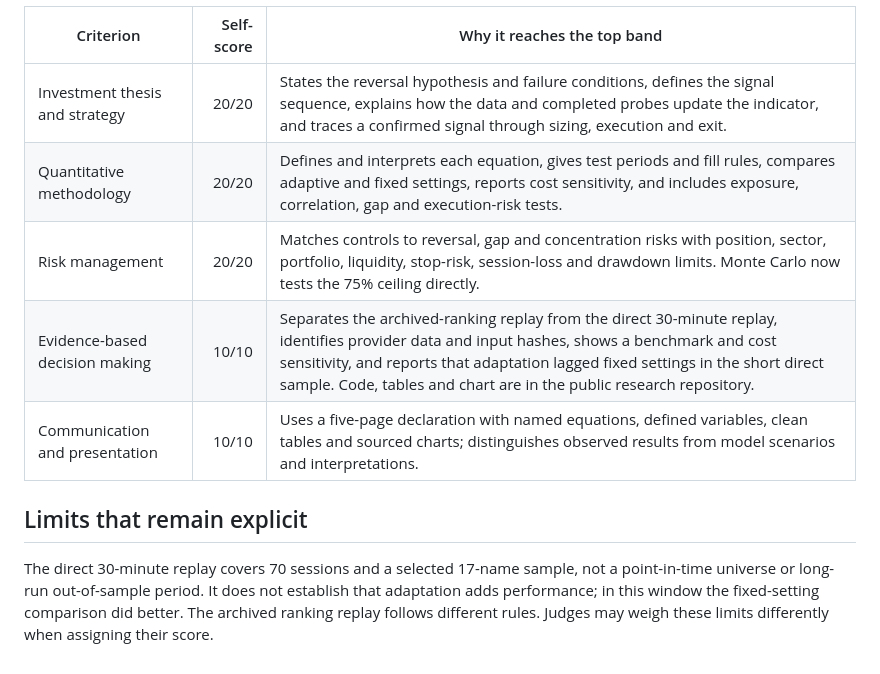
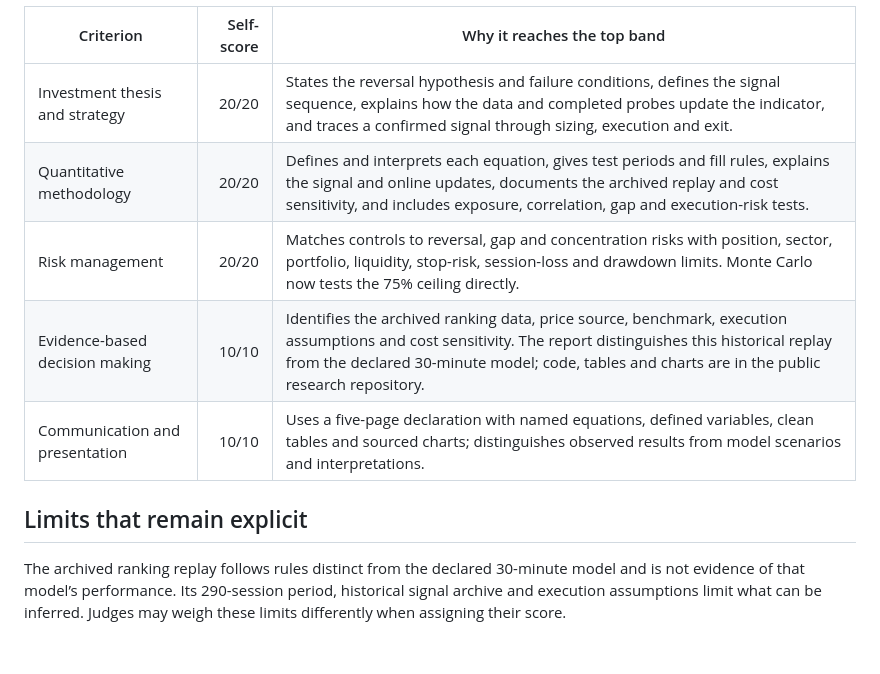
Before and after one commit to V-Juneja/ml-supertrend, a Markdown page: docs/IQIC_RUBRIC_REVIEW.md, the part around the change. Drawn GitHub-style.

```diff
--- a/docs/IQIC_RUBRIC_REVIEW.md
+++ b/docs/IQIC_RUBRIC_REVIEW.md
@@ -5,11 +5,11 @@
 | Criterion | Self-score | Why it reaches the top band |
 |---|---:|---|
 | Investment thesis and strategy | 20/20 | States the reversal hypothesis and failure conditions, defines the signal sequence, explains how the data and completed probes update the indicator, and traces a confirmed signal through sizing, execution and exit. |
-| Quantitative methodology | 20/20 | Defines and interprets each equation, gives test periods and fill rules, compares adaptive and fixed settings, reports cost sensitivity, and includes exposure, correlation, gap and execution-risk tests. |
+| Quantitative methodology | 20/20 | Defines and interprets each equation, gives test periods and fill rules, explains the signal and online updates, documents the archived replay and cost sensitivity, and includes exposure, correlation, gap and execution-risk tests. |
 | Risk management | 20/20 | Matches controls to reversal, gap and concentration risks with position, sector, portfolio, liquidity, stop-risk, session-loss and drawdown limits. Monte Carlo now tests the 75% ceiling directly. |
-| Evidence-based decision making | 10/10 | Separates the archived-ranking replay from the direct 30-minute replay, identifies provider data and input hashes, shows a benchmark and cost sensitivity, and reports that adaptation lagged fixed settings in the short direct sample. Code, tables and chart are in the public research repository. |
+| Evidence-based decision making | 10/10 | Identifies the archived ranking data, price source, benchmark, execution assumptions and cost sensitivity. The report distinguishes this historical replay from the declared 30-minute model; code, tables and charts are in the public research repository. |
 | Communication and presentation | 10/10 | Uses a five-page declaration with named equations, defined variables, clean tables and sourced charts; distinguishes observed results from model scenarios and interpretations. |
 
 ## Limits that remain explicit
 
-The direct 30-minute replay covers 70 sessions and a selected 17-name sample, not a point-in-time universe or long-run out-of-sample period. It does not establish that adaptation adds performance; in this window the fixed-setting comparison did better. The archived ranking replay follows different rules. Judges may weigh these limits differently when assigning their score.
+The archived ranking replay follows rules distinct from the declared 30-minute model and is not evidence of that model’s performance. Its 290-session period, historical signal archive and execution assumptions limit what can be inferred. Judges may weigh these limits differently when assigning their score.
```
Also changed, not shown: README.md (+3 -2 lines), docs/BACKTEST.md (+1 -1 lines), docs/images/archived_replay_equity.png (added), docs/images/archived_replay_monthly.png (added), 3 other files.
